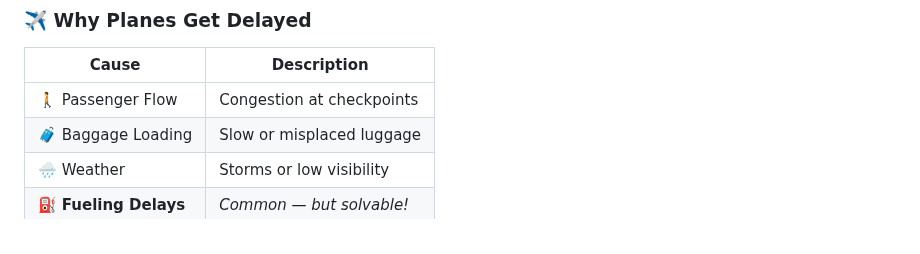
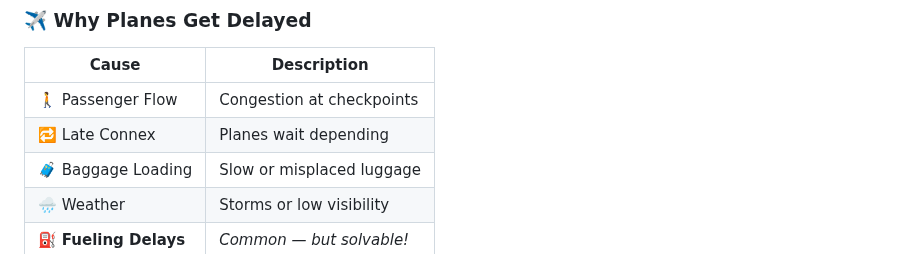
Before and after one commit to SamuelAdamsMcGuire/samueladamsmcguire.github.io, a Markdown page: slides.md, the part around the change. Rendered like a GitHub page.

Commit message:
uodate delayed slide

```diff
--- a/slides.md
+++ b/slides.md
@@ -28,6 +28,7 @@ autoPlayMedia: true
 | Cause                  | Description                                 |
 |------------------------|---------------------------------------------|
 | 🚶 Passenger Flow       | Congestion at checkpoints |
+| 🔁 Late Connex       | Planes wait depending |
 | 🧳 Baggage Loading      | Slow or misplaced luggage                   |
 | 🌧️ Weather              | Storms or low visibility     |
 | ⛽ **Fueling Delays**   | *Common — but solvable!*       |
```
